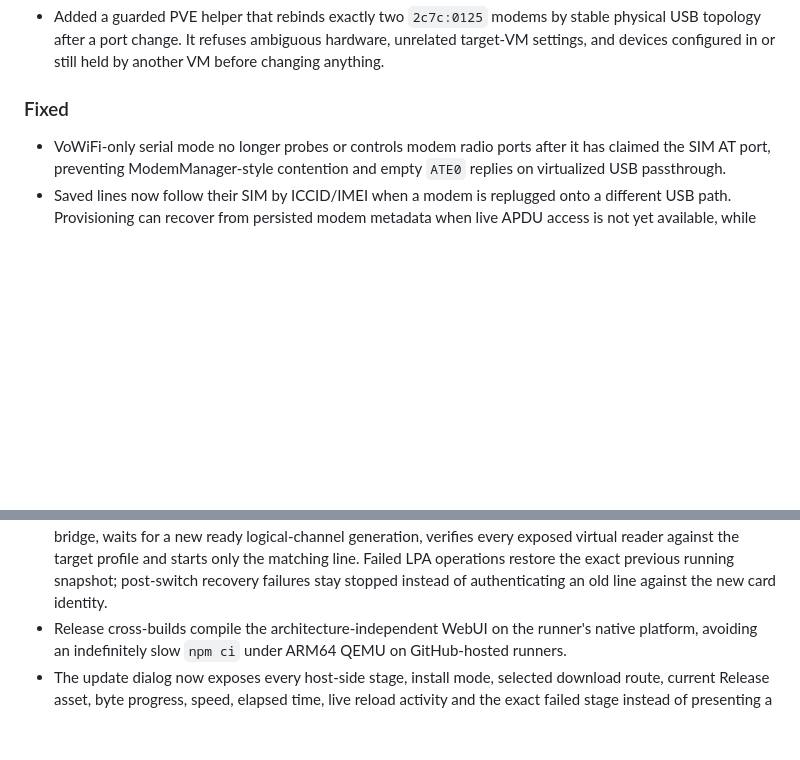
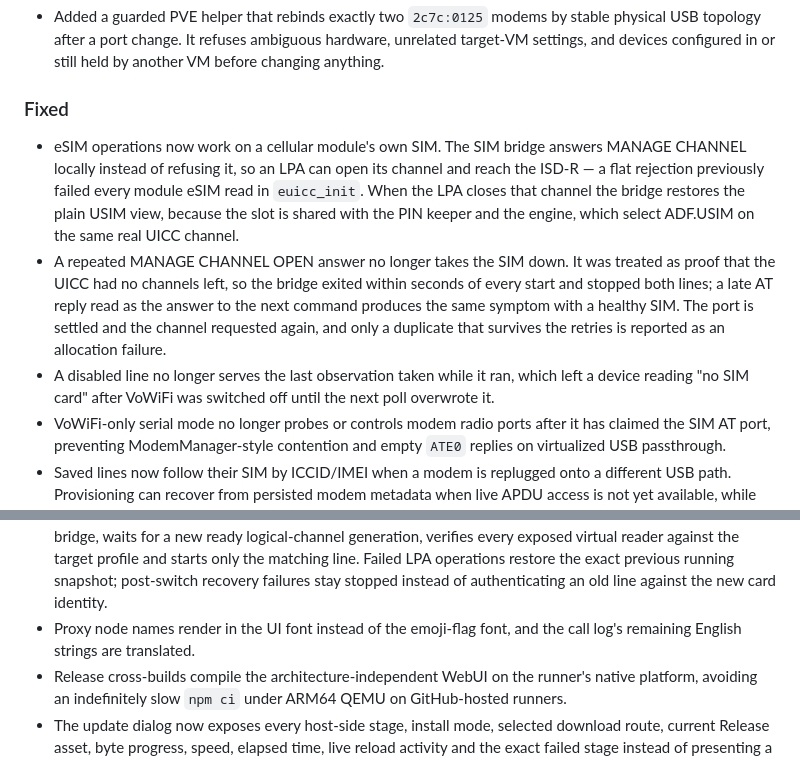
Before and after one commit to 6mb/mdd-sim-gateway, a Markdown page: CHANGELOG.md, 2 parts joined by grey strips. Rendered like a GitHub page; blank space fills up the shorter version.

Commit message:
docs: fold the merged card-path and WebUI fixes into the v1.3.12 notes

```diff
--- a/CHANGELOG.md
+++ b/CHANGELOG.md
@@ -14,6 +14,18 @@ All notable changes follow Keep a Changelog and Semantic Versioning.
 
 ### Fixed
 
+- eSIM operations now work on a cellular module's own SIM. The SIM bridge answers MANAGE
+  CHANNEL locally instead of refusing it, so an LPA can open its channel and reach the ISD-R
+  — a flat rejection previously failed every module eSIM read in `euicc_init`. When the LPA
+  closes that channel the bridge restores the plain USIM view, because the slot is shared with
+  the PIN keeper and the engine, which select ADF.USIM on the same real UICC channel.
+- A repeated MANAGE CHANNEL OPEN answer no longer takes the SIM down. It was treated as proof
+  that the UICC had no channels left, so the bridge exited within seconds of every start and
+  stopped both lines; a late AT reply read as the answer to the next command produces the same
+  symptom with a healthy SIM. The port is settled and the channel requested again, and only a
+  duplicate that survives the retries is reported as an allocation failure.
+- A disabled line no longer serves the last observation taken while it ran, which left a device
+  reading "no SIM card" after VoWiFi was switched off until the next poll overwrote it.
 - VoWiFi-only serial mode no longer probes or controls modem radio ports after it has claimed
   the SIM AT port, preventing ModemManager-style contention and empty `ATE0` replies on
   virtualized USB passthrough.
@@ -36,6 +48,8 @@ All notable changes follow Keep a Changelog and Semantic Versioning.
   every exposed virtual reader against the target profile and starts only the matching line.
   Failed LPA operations restore the exact previous running snapshot; post-switch recovery
   failures stay stopped instead of authenticating an old line against the new card identity.
+- Proxy node names render in the UI font instead of the emoji-flag font, and the call log's
+  remaining English strings are translated.
 - Release cross-builds compile the architecture-independent WebUI on the runner's native
   platform, avoiding an indefinitely slow `npm ci` under ARM64 QEMU on GitHub-hosted runners.
 - The update dialog now exposes every host-side stage, install mode, selected download route,
```
